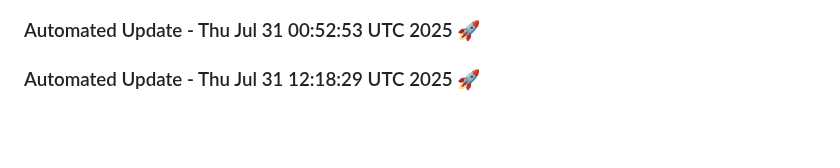
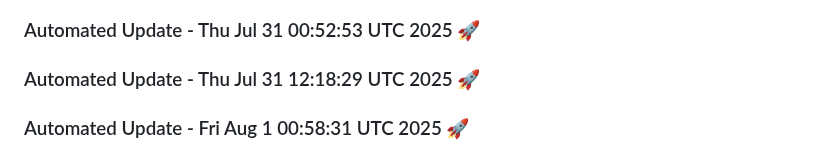
Before and after one commit to tanishq20011430/resume.github.io, a Markdown page: README.md, the part around the change. Drawn GitHub-style; blank space fills up the shorter version.

Commit message:
Automated daily update: Fri Aug  1 00:58:31 UTC 2025

```diff
--- a/README.md
+++ b/README.md
@@ -1096,3 +1096,6 @@
 
 
 ### Automated Update - Thu Jul 31 12:18:29 UTC 2025 🚀
+
+
+### Automated Update - Fri Aug  1 00:58:31 UTC 2025 🚀
```
